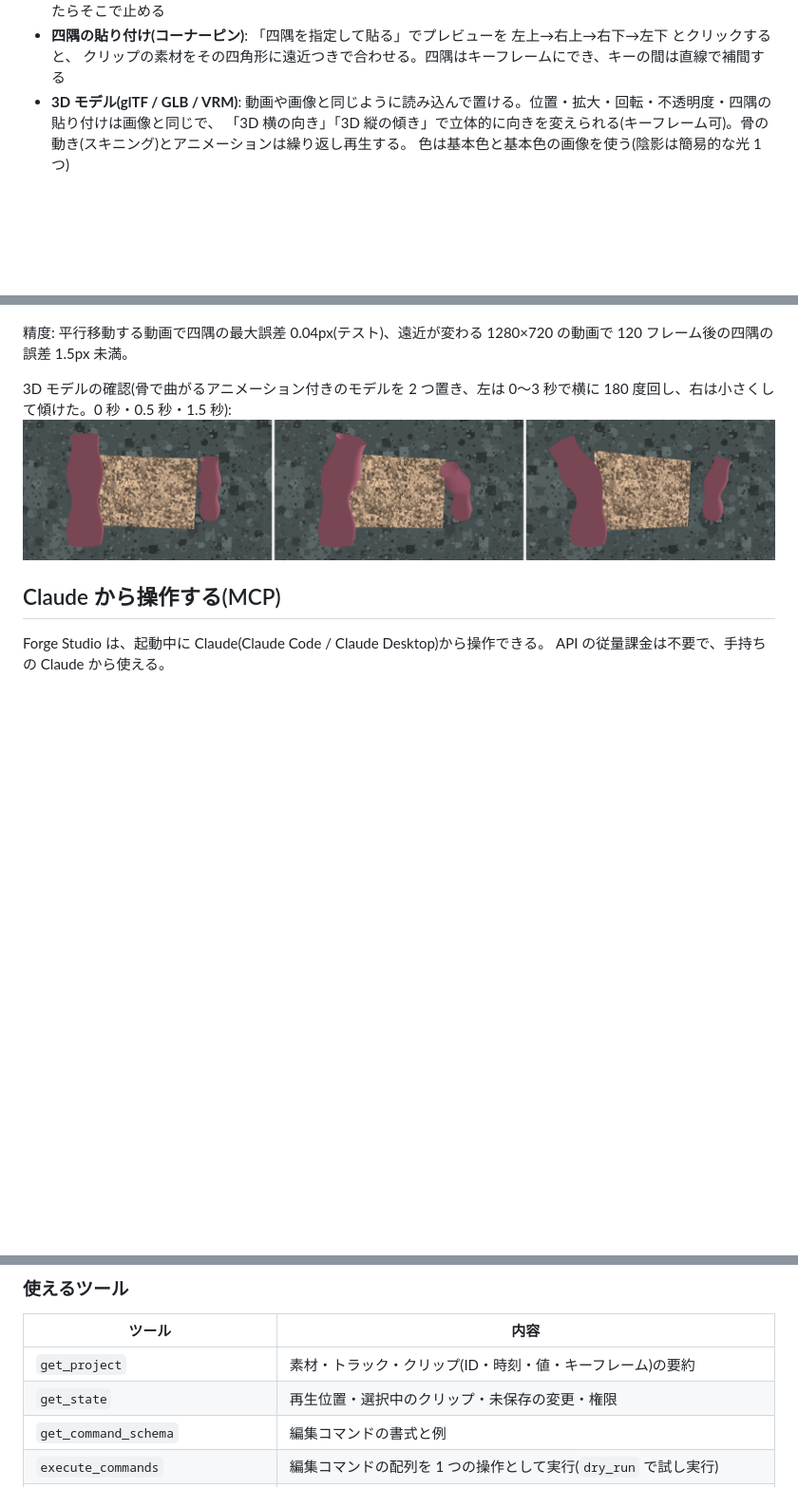
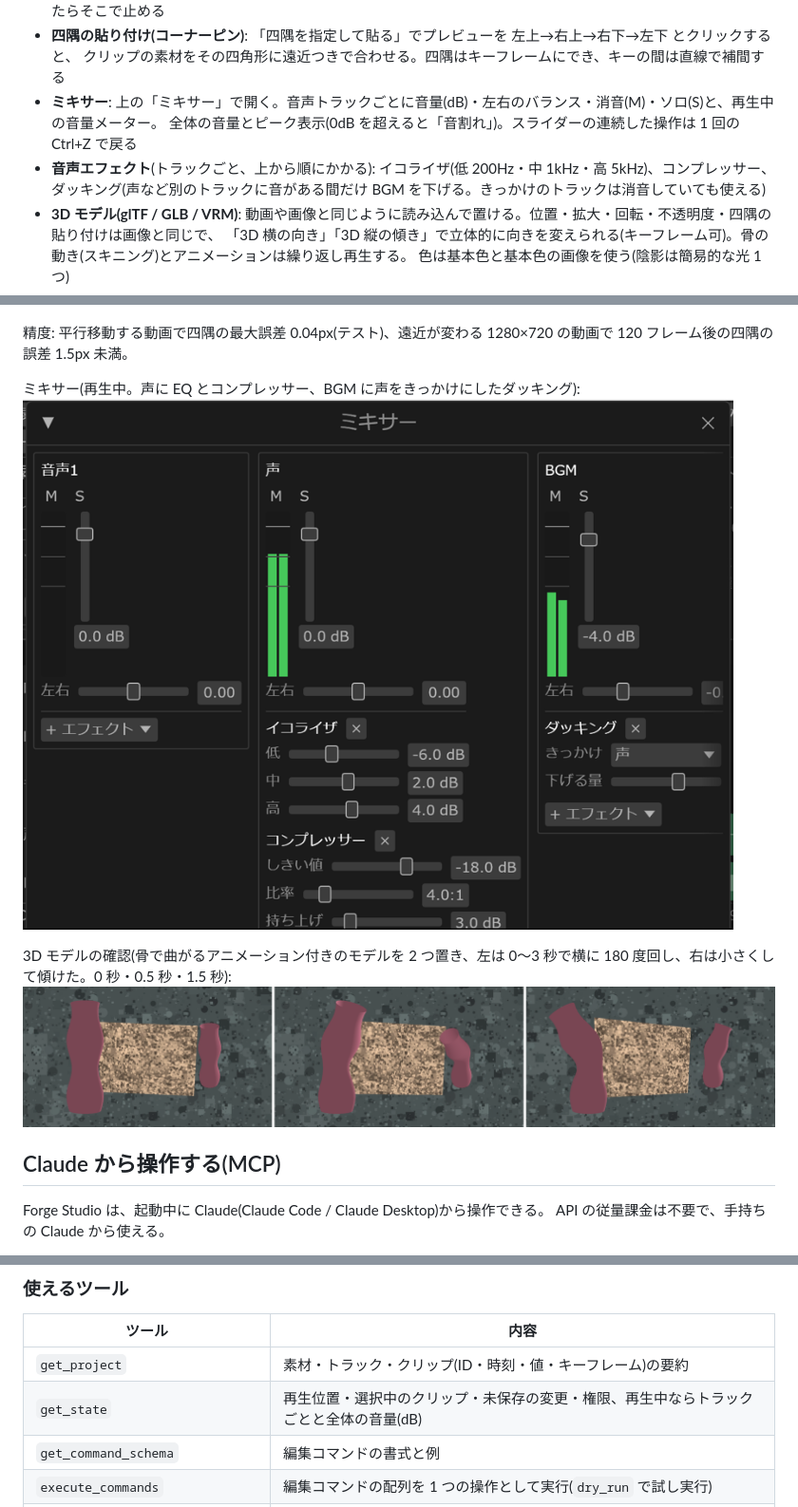
Before and after one commit to 0tsu-0w0/video-editing-app, a Markdown page: studio/README.md, 3 parts joined by grey strips. Shown at 95% size. Rendered like a GitHub page; pictures changed too: studio/docs/mixer.png (added); blank space fills up the shorter version.

```diff
--- a/studio/README.md
+++ b/studio/README.md
@@ -20,6 +20,10 @@ AviUtl2 のような動画編集ソフト。Rust + Direct3D 11 + egui + Media Fo
   平らな場所をクリックしても、近くの模様のはっきりした点に吸着する。見失ったらそこで止める
 - **四隅の貼り付け(コーナーピン)**: 「四隅を指定して貼る」でプレビューを 左上→右上→右下→左下 とクリックすると、
   クリップの素材をその四角形に遠近つきで合わせる。四隅はキーフレームにでき、キーの間は直線で補間する
+- **ミキサー**: 上の「ミキサー」で開く。音声トラックごとに音量(dB)・左右のバランス・消音(M)・ソロ(S)と、再生中の音量メーター。
+  全体の音量とピーク表示(0dB を超えると「音割れ」)。スライダーの連続した操作は 1 回の Ctrl+Z で戻る
+- **音声エフェクト**(トラックごと、上から順にかかる): イコライザ(低 200Hz・中 1kHz・高 5kHz)、コンプレッサー、
+  ダッキング(声など別のトラックに音がある間だけ BGM を下げる。きっかけのトラックは消音していても使える)
 - **3D モデル(glTF / GLB / VRM)**: 動画や画像と同じように読み込んで置ける。位置・拡大・回転・不透明度・四隅の貼り付けは画像と同じで、
   「3D 横の向き」「3D 縦の傾き」で立体的に向きを変えられる(キーフレーム可)。骨の動き(スキニング)とアニメーションは繰り返し再生する。
   色は基本色と基本色の画像を使う(陰影は簡易的な光 1 つ)
@@ -42,6 +46,9 @@ AviUtl2 のような動画編集ソフト。Rust + Direct3D 11 + egui + Media Fo
 ![平面トラッキング](docs/plane-pin.png)
 
 精度: 平行移動する動画で四隅の最大誤差 0.04px(テスト)、遠近が変わる 1280×720 の動画で 120 フレーム後の四隅の誤差 1.5px 未満。
+
+ミキサー(再生中。声に EQ とコンプレッサー、BGM に声をきっかけにしたダッキング):
+![ミキサー](docs/mixer.png)
 
 3D モデルの確認(骨で曲がるアニメーション付きのモデルを 2 つ置き、左は 0〜3 秒で横に 180 度回し、右は小さくして傾けた。0 秒・0.5 秒・1.5 秒):
 ![3D モデル](docs/model-3d.png)
@@ -78,7 +85,7 @@ Claude Desktop(`claude_desktop_config.json`):
 | ツール | 内容 |
 |---|---|
 | `get_project` | 素材・トラック・クリップ(ID・時刻・値・キーフレーム)の要約 |
-| `get_state` | 再生位置・選択中のクリップ・未保存の変更・権限 |
+| `get_state` | 再生位置・選択中のクリップ・未保存の変更・権限、再生中ならトラックごとと全体の音量(dB) |
 | `get_command_schema` | 編集コマンドの書式と例 |
 | `execute_commands` | 編集コマンドの配列を 1 つの操作として実行(`dry_run` で試し実行) |
 | `import_file` | この PC のファイル(動画・音声・画像・3D モデル)を素材として読み込む |
```
Also changed, not shown: 12 other files.
